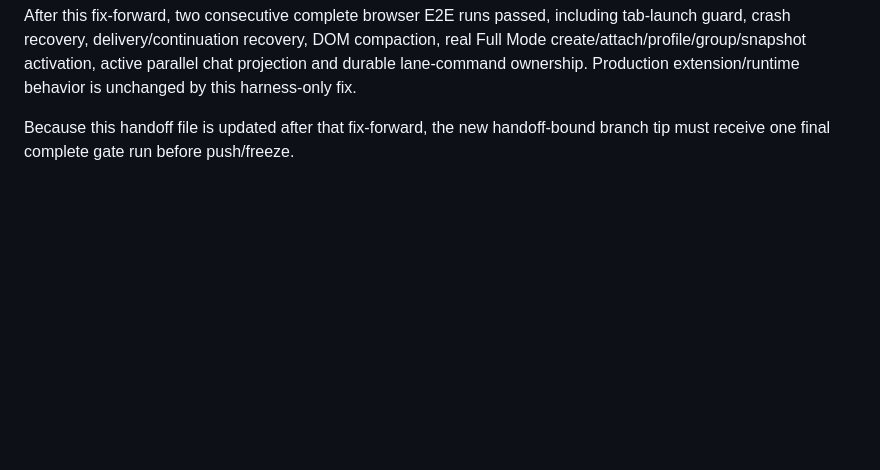
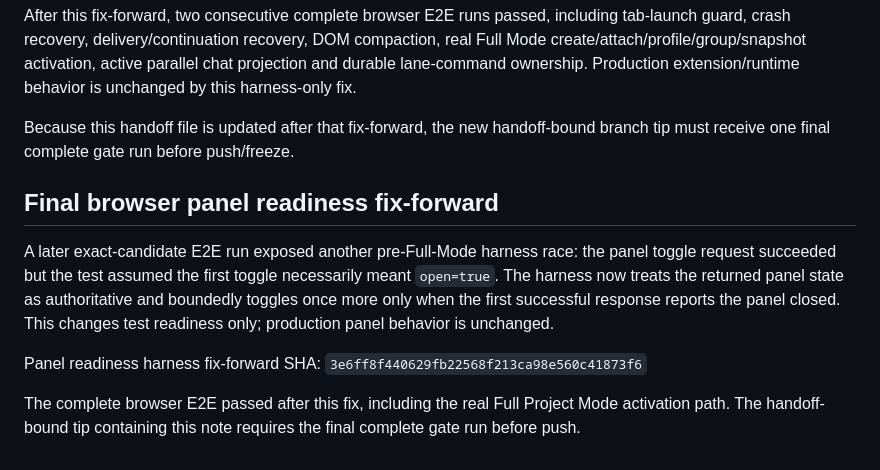
Before and after one commit to rezanory/ChatSentinel, a Markdown page: control/v1_3/FULL_PROJECT_MODE_ACTIVATION_HANDOFF_V1.md, the part around the change. GitHub-like rendering; blank space fills up the shorter version.

Commit message:
docs: bind final full mode e2e stabilization

```diff
--- a/control/v1_3/FULL_PROJECT_MODE_ACTIVATION_HANDOFF_V1.md
+++ b/control/v1_3/FULL_PROJECT_MODE_ACTIVATION_HANDOFF_V1.md
@@ -63,3 +63,11 @@ E2E harness fix-forward SHA: `5cf8e2293fca6ea0d8265dd7ad62d5c2ee14114a`
 After this fix-forward, two consecutive complete browser E2E runs passed, including tab-launch guard, crash recovery, delivery/continuation recovery, DOM compaction, real Full Mode create/attach/profile/group/snapshot activation, active parallel chat projection and durable lane-command ownership. Production extension/runtime behavior is unchanged by this harness-only fix.
 
 Because this handoff file is updated after that fix-forward, the new handoff-bound branch tip must receive one final complete gate run before push/freeze.
+
+## Final browser panel readiness fix-forward
+
+A later exact-candidate E2E run exposed another pre-Full-Mode harness race: the panel toggle request succeeded but the test assumed the first toggle necessarily meant `open=true`. The harness now treats the returned panel state as authoritative and boundedly toggles once more only when the first successful response reports the panel closed. This changes test readiness only; production panel behavior is unchanged.
+
+Panel readiness harness fix-forward SHA: `3e6ff8f440629fb22568f213ca98e560c41873f6`
+
+The complete browser E2E passed after this fix, including the real Full Project Mode activation path. The handoff-bound tip containing this note requires the final complete gate run before push.
```
